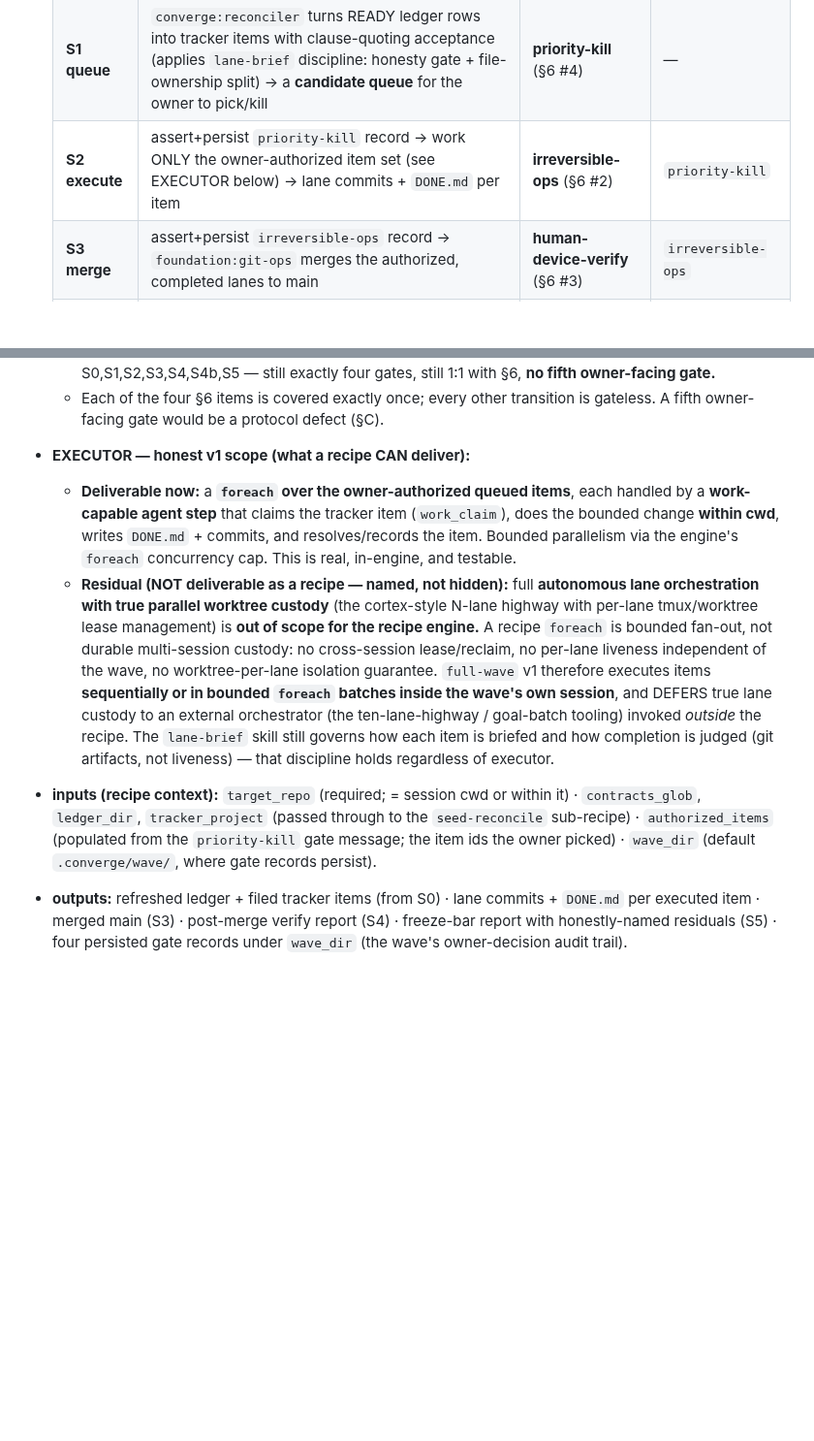
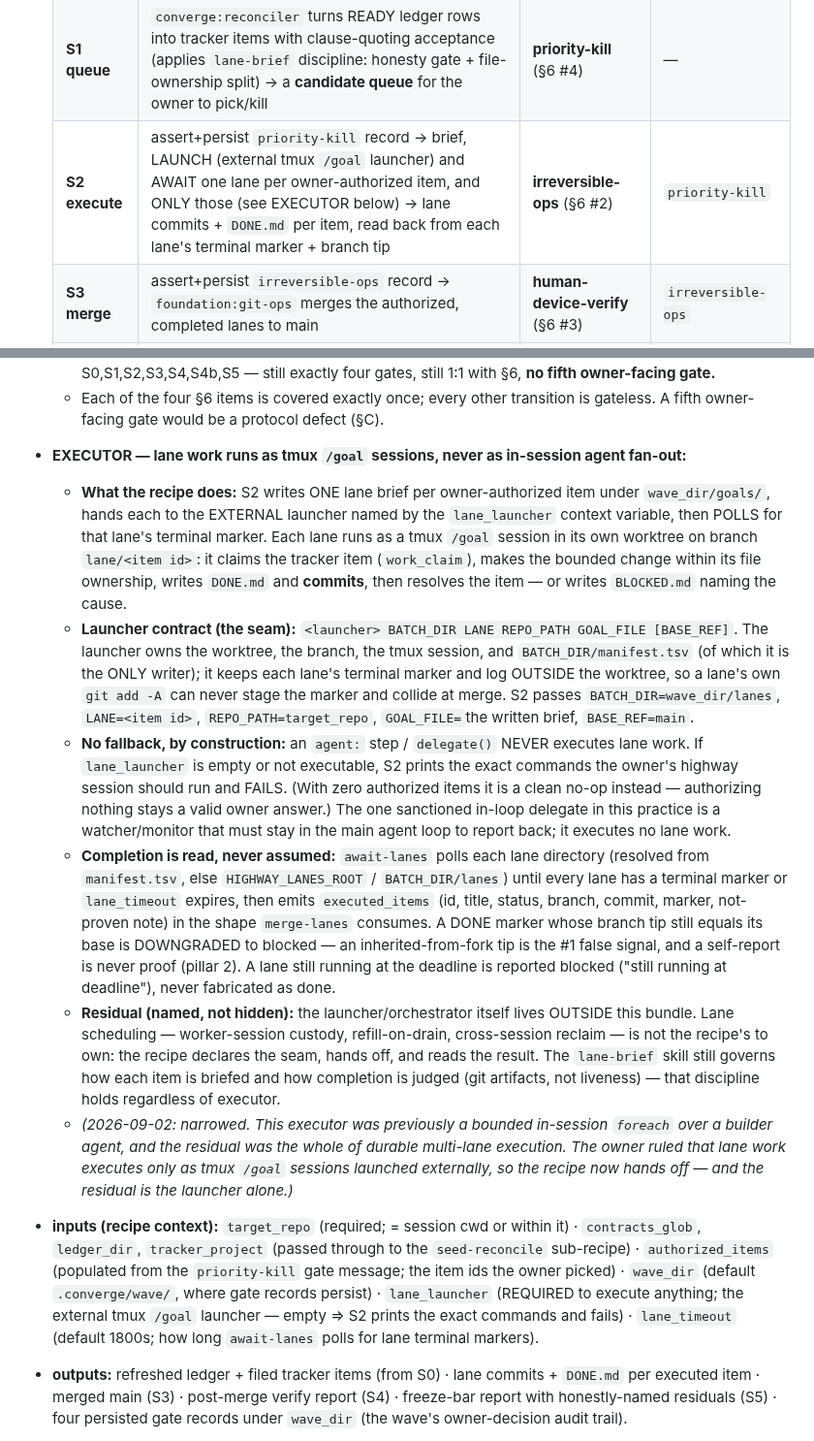
Before and after one commit to microsoft/amplifier-bundle-converge, a Markdown page: docs/design/mechanism-spec.md, 2 parts joined by grey strips. Shown at 97% size. Rendered like a GitHub page; blank space fills up the shorter version.

Commit message:
docs: narrow the named residual to the external lane launcher
EXECUTE no longer runs lane work in session, so the residual these two docs
name is now wrong in the same way the recipe was. Both said the residual was
the whole of durable multi-lane execution because full-wave's EXECUTE was
bounded in-session fan-out.

VISION.md "Named Residual": EXECUTE hands each authorized item to an external
launcher that runs it as a tmux /goal session in its own worktree and branch,
and reads completion back from the lane's terminal marker and branch tip. The
residual narrows to the launcher/orchestrator itself -- lane scheduling,
worker-session custody, refill-on-drain, cross-session reclaim -- which this
bundle does not own.

mechanism-spec.md: the EXECUTOR bullet is rewritten to describe what the recipe
actually does (brief, launch, await), the launcher contract as the declared
seam, the no-fallback property, and how completion is read rather than assumed
(a DONE marker whose branch tip still equals its base is downgraded to blocked;
a lane still running at the deadline is reported blocked). The S2 stage-table
row and the recipe-inputs list are updated to match, including the new
lane_launcher and lane_timeout context variables.

Both carry a dated note recording that the residual was narrowed and why, so
the change is visible rather than silently retconned. Tone kept honest: the
seam is named, not hidden.

```diff
--- a/docs/design/mechanism-spec.md
+++ b/docs/design/mechanism-spec.md
@@ -509,7 +509,7 @@ current session via `load_skill`. None fork; none delegate. Each answers
   |---|---|---|---|
   | **S0 seed** | invoke `seed-reconcile` as a sub-recipe (flat, gateless) → populated/ refreshed ledger + filed GAP/VIOLATION tracker items | — | — |
   | **S1 queue** | `converge:reconciler` turns READY ledger rows into tracker items with clause-quoting acceptance (applies `lane-brief` discipline: honesty gate + file-ownership split) → a **candidate queue** for the owner to pick/kill | **priority-kill** (§6 #4) | — |
-  | **S2 execute** | assert+persist `priority-kill` record → work ONLY the owner-authorized item set (see EXECUTOR below) → lane commits + `DONE.md` per item | **irreversible-ops** (§6 #2) | `priority-kill` |
+  | **S2 execute** | assert+persist `priority-kill` record → brief, LAUNCH (external tmux `/goal` launcher) and AWAIT one lane per owner-authorized item, and ONLY those (see EXECUTOR below) → lane commits + `DONE.md` per item, read back from each lane's terminal marker + branch tip | **irreversible-ops** (§6 #2) | `priority-kill` |
   | **S3 merge** | assert+persist `irreversible-ops` record → `foundation:git-ops` merges the authorized, completed lanes to main | **human-device-verify** (§6 #3) | `irreversible-ops` |
   | **S4 verify** | assert+persist `human-device-verify` record → `converge:reconciler` re-runs the ledger post-merge; **each verdict promoted only by its own artifact check** (pillar 2; `lane-brief` provenance — inherited-from-fork artifacts are the #1 false signal) → verify report | **ratify-changes** (§6 #1) | `human-device-verify` |
   | **S5 close** | assert+persist `ratify-changes` record → `converge:reconciler` emits the **freeze-bar report** (residuals named honestly per §5/pillar 5); if the owner's ratify message stamped any DRAFT→FROZEN or amendment, record it (the recipe still **does not stamp FROZEN itself** — it records the owner's literal word) | — | `ratify-changes` |
@@ -532,30 +532,58 @@ current session via `load_skill`. None fork; none delegate. Each answers
   - Each of the four §6 items is covered exactly once; every other transition is
     gateless. A fifth owner-facing gate would be a protocol defect (§C).
 
-- **EXECUTOR — honest v1 scope (what a recipe CAN deliver):**
-  - **Deliverable now:** a **`foreach` over the owner-authorized queued items**,
-    each handled by a **work-capable agent step** that claims the tracker item
-    (`work_claim`), does the bounded change **within cwd**, writes `DONE.md` +
-    commits, and resolves/records the item. Bounded parallelism via the engine's
-    `foreach` concurrency cap. This is real, in-engine, and testable.
-  - **Residual (NOT deliverable as a recipe — named, not hidden):** full
-    **autonomous lane orchestration with true parallel worktree custody** (the
-    cortex-style N-lane highway with per-lane tmux/worktree lease management) is
-    **out of scope for the recipe engine.** A recipe `foreach` is bounded
-    fan-out, not durable multi-session custody: no cross-session lease/reclaim,
-    no per-lane liveness independent of the wave, no worktree-per-lane isolation
-    guarantee. `full-wave` v1 therefore executes items **sequentially or in
-    bounded `foreach` batches inside the wave's own session**, and DEFERS true
-    lane custody to an external orchestrator (the ten-lane-highway / goal-batch
-    tooling) invoked *outside* the recipe. The `lane-brief` skill still governs
-    how each item is briefed and how completion is judged (git artifacts, not
-    liveness) — that discipline holds regardless of executor.
+- **EXECUTOR — lane work runs as tmux `/goal` sessions, never as in-session
+  agent fan-out:**
+  - **What the recipe does:** S2 writes ONE lane brief per owner-authorized item
+    under `wave_dir/goals/`, hands each to the EXTERNAL launcher named by the
+    `lane_launcher` context variable, then POLLS for that lane's terminal marker.
+    Each lane runs as a tmux `/goal` session in its own worktree on branch
+    `lane/<item id>`: it claims the tracker item (`work_claim`), makes the
+    bounded change within its file ownership, writes `DONE.md` and **commits**,
+    then resolves the item — or writes `BLOCKED.md` naming the cause.
+  - **Launcher contract (the seam):** `<launcher> BATCH_DIR LANE REPO_PATH
+    GOAL_FILE [BASE_REF]`. The launcher owns the worktree, the branch, the tmux
+    session, and `BATCH_DIR/manifest.tsv` (of which it is the ONLY writer); it
+    keeps each lane's terminal marker and log OUTSIDE the worktree, so a lane's
+    own `git add -A` can never stage the marker and collide at merge. S2 passes
+    `BATCH_DIR=wave_dir/lanes`, `LANE=<item id>`, `REPO_PATH=target_repo`,
+    `GOAL_FILE=`the written brief, `BASE_REF=main`.
+  - **No fallback, by construction:** an `agent:` step / `delegate()` NEVER
+    executes lane work. If `lane_launcher` is empty or not executable, S2 prints
+    the exact commands the owner's highway session should run and FAILS. (With
+    zero authorized items it is a clean no-op instead — authorizing nothing
+    stays a valid owner answer.) The one sanctioned in-loop delegate in this
+    practice is a watcher/monitor that must stay in the main agent loop to
+    report back; it executes no lane work.
+  - **Completion is read, never assumed:** `await-lanes` polls each lane
+    directory (resolved from `manifest.tsv`, else `HIGHWAY_LANES_ROOT` /
+    `BATCH_DIR/lanes`) until every lane has a terminal marker or `lane_timeout`
+    expires, then emits `executed_items` (id, title, status, branch, commit,
+    marker, not-proven note) in the shape `merge-lanes` consumes. A DONE marker
+    whose branch tip still equals its base is DOWNGRADED to blocked — an
+    inherited-from-fork tip is the #1 false signal, and a self-report is never
+    proof (pillar 2). A lane still running at the deadline is reported blocked
+    ("still running at deadline"), never fabricated as done.
+  - **Residual (named, not hidden):** the launcher/orchestrator itself lives
+    OUTSIDE this bundle. Lane scheduling — worker-session custody,
+    refill-on-drain, cross-session reclaim — is not the recipe's to own: the
+    recipe declares the seam, hands off, and reads the result. The `lane-brief`
+    skill still governs how each item is briefed and how completion is judged
+    (git artifacts, not liveness) — that discipline holds regardless of executor.
+  - *(2026-09-02: narrowed. This executor was previously a bounded in-session
+    `foreach` over a builder agent, and the residual was the whole of durable
+    multi-lane execution. The owner ruled that lane work executes only as tmux
+    `/goal` sessions launched externally, so the recipe now hands off — and the
+    residual is the launcher alone.)*
 
 - **inputs (recipe context):** `target_repo` (required; = session cwd or within
   it) · `contracts_glob`, `ledger_dir`, `tracker_project` (passed through to the
   `seed-reconcile` sub-recipe) · `authorized_items` (populated from the
   `priority-kill` gate message; the item ids the owner picked) · `wave_dir`
-  (default `.converge/wave/`, where gate records persist).
+  (default `.converge/wave/`, where gate records persist) · `lane_launcher`
+  (REQUIRED to execute anything; the external tmux `/goal` launcher — empty ⇒
+  S2 prints the exact commands and fails) · `lane_timeout` (default 1800s; how
+  long `await-lanes` polls for lane terminal markers).
 - **outputs:** refreshed ledger + filed tracker items (from S0) · lane commits +
   `DONE.md` per executed item · merged main (S3) · post-merge verify report (S4)
   · freeze-bar report with honestly-named residuals (S5) · four persisted gate
```
Also changed, not shown: docs/VISION.md (+3 -1 lines).
